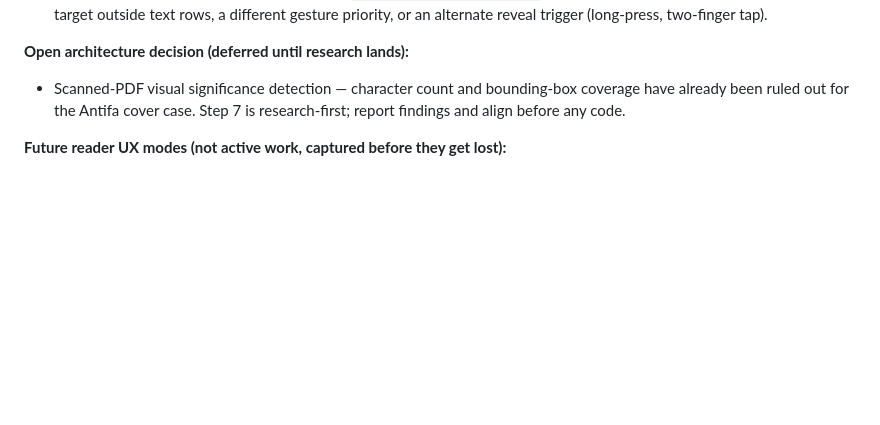
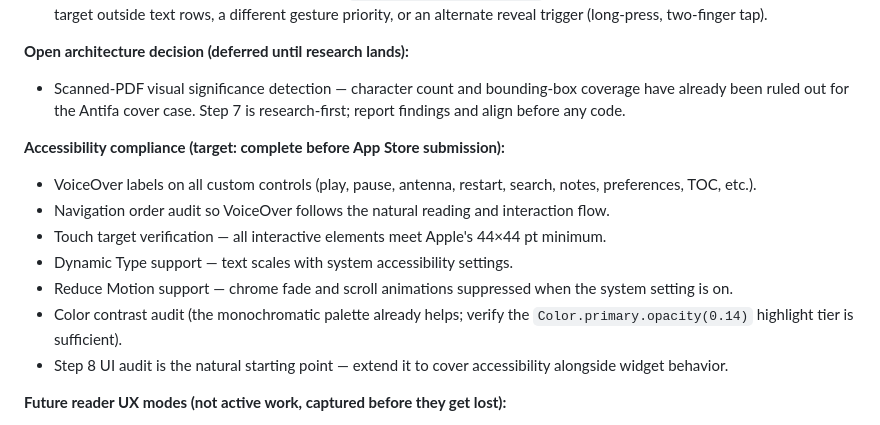
Before and after one commit to markfriedlander/Posey, a Markdown page: NEXT.md, the part around the change. Drawn GitHub-style; blank space fills up the shorter version.

```diff
--- a/NEXT.md
+++ b/NEXT.md
@@ -15,6 +15,15 @@
 
 **Open architecture decision (deferred until research lands):**
 - Scanned-PDF visual significance detection — character count and bounding-box coverage have already been ruled out for the Antifa cover case. Step 7 is research-first; report findings and align before any code.
+
+**Accessibility compliance (target: complete before App Store submission):**
+- VoiceOver labels on all custom controls (play, pause, antenna, restart, search, notes, preferences, TOC, etc.).
+- Navigation order audit so VoiceOver follows the natural reading and interaction flow.
+- Touch target verification — all interactive elements meet Apple's 44×44 pt minimum.
+- Dynamic Type support — text scales with system accessibility settings.
+- Reduce Motion support — chrome fade and scroll animations suppressed when the system setting is on.
+- Color contrast audit (the monochromatic palette already helps; verify the `Color.primary.opacity(0.14)` highlight tier is sufficient).
+- Step 8 UI audit is the natural starting point — extend it to cover accessibility alongside widget behavior.
 
 **Future reader UX modes (not active work, captured before they get lost):**
 - **Dim surrounding text.** Instead of only highlighting the active sentence, reduce the opacity of every non-active sentence to ~40–50% so the eye is naturally drawn to the brightest element. Functionally additive — keep the existing highlight tier — and likely belongs as a user-selectable reading mode rather than the default.
```
Also changed, not shown: DECISIONS.md (+15 -0 lines).
